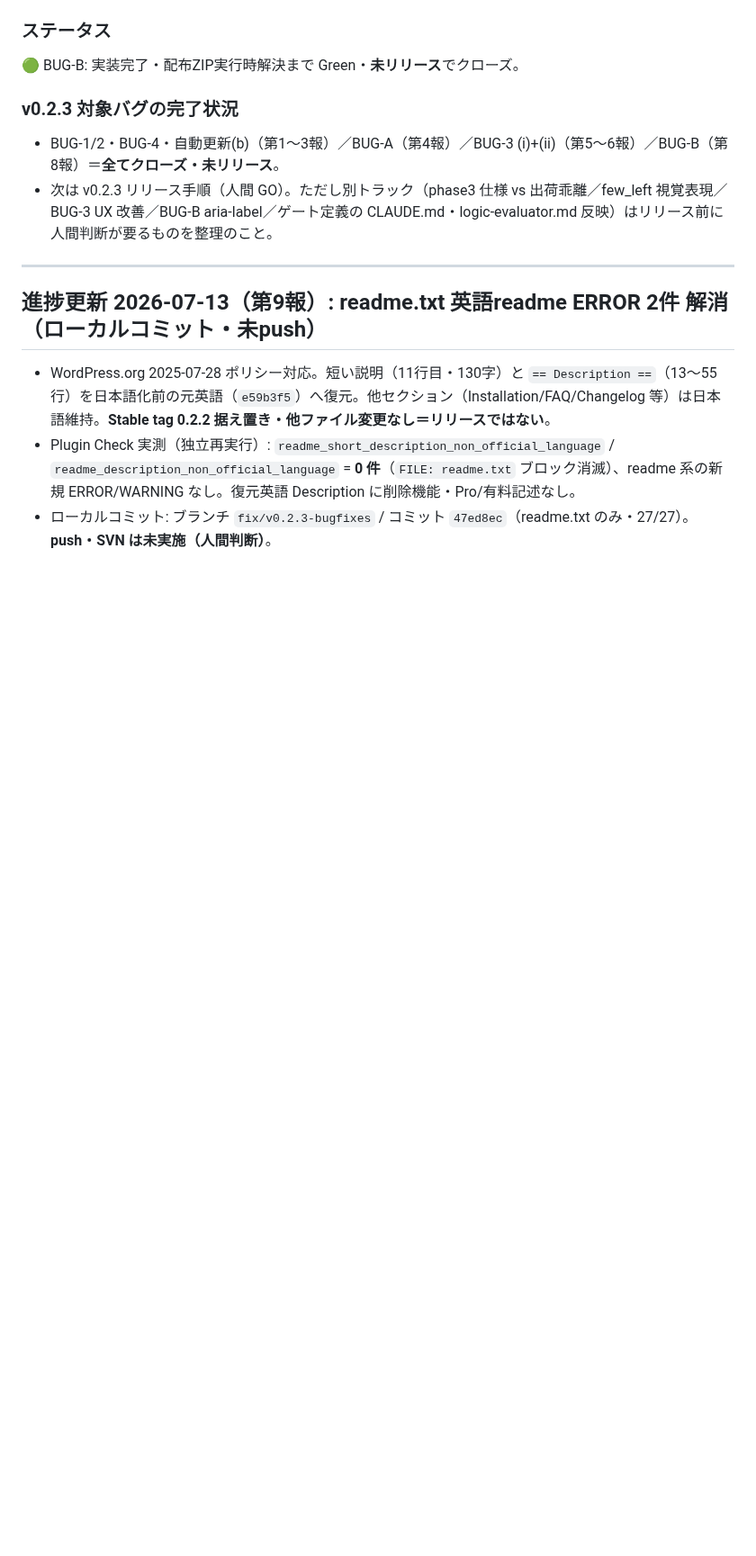
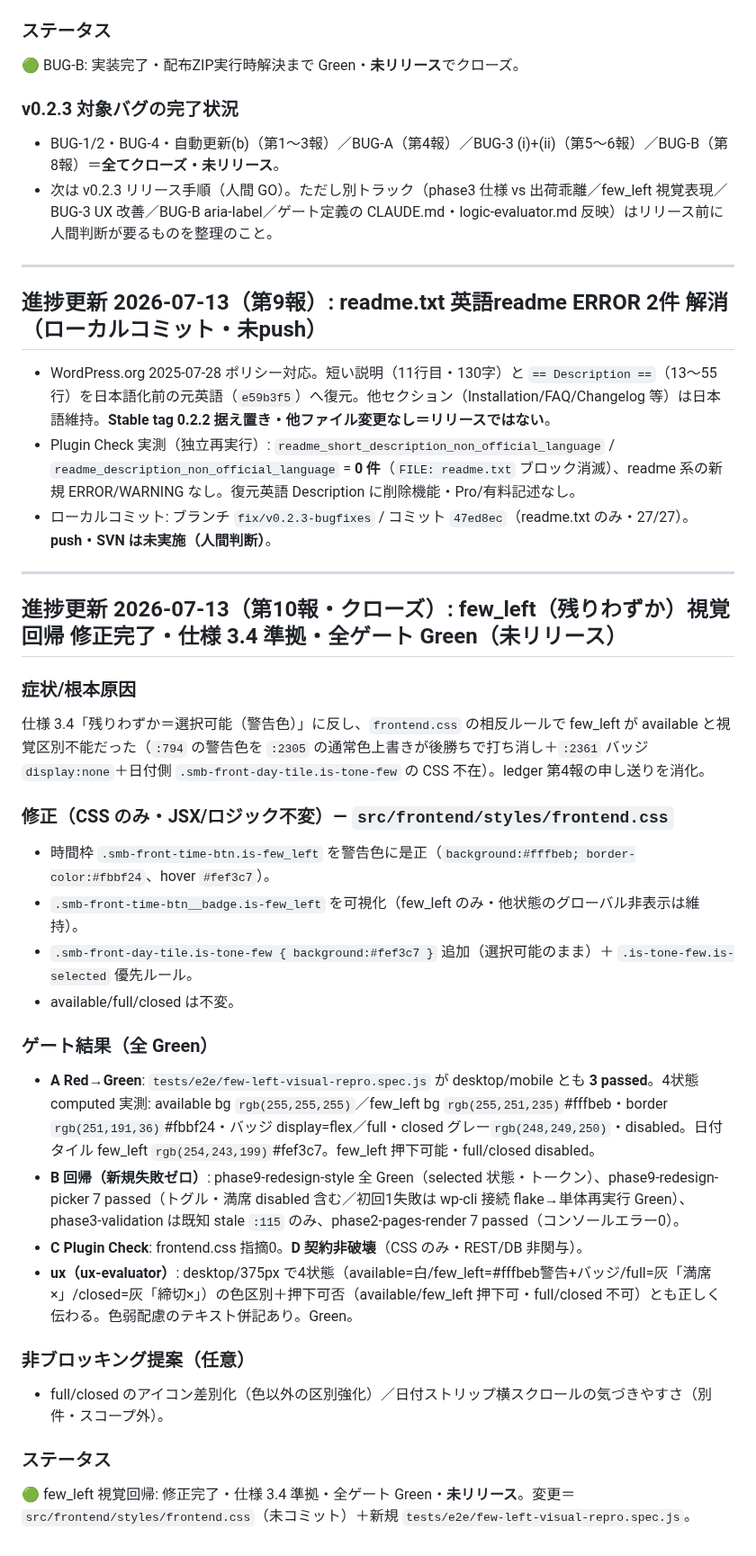
Before and after one commit to KeisukeYokoyama/SmartBooking, a Markdown page: docs/bugs/v0.2.3-bug-ledger.md, the part around the change. Shown at 90% size. GitHub-like rendering; blank space fills up the shorter version.

Commit message:
docs: close few-left visual regression
few_left 視覚回帰を「仕様 3.4 準拠・全ゲート Green・未リリース」で bug ledger
（第10報）/ state.md にクローズ記録（別トラックから除去）。

Co-Authored-By: Claude Opus 4.8 (1M context) <noreply@anthropic.com>
Claude-Session: https://claude.ai/code/session_01VX6nbMmCvQZ1G1fjTxCupz

```diff
--- a/docs/bugs/v0.2.3-bug-ledger.md
+++ b/docs/bugs/v0.2.3-bug-ledger.md
@@ -329,3 +329,28 @@ planner 推奨: 主因が到達性のため **(iii)**。(i) は UI 追加のた
 - WordPress.org 2025-07-28 ポリシー対応。短い説明（11行目・130字）と `== Description ==`（13〜55行）を日本語化前の元英語（`e59b3f5`）へ復元。他セクション（Installation/FAQ/Changelog 等）は日本語維持。**Stable tag 0.2.2 据え置き・他ファイル変更なし＝リリースではない**。
 - Plugin Check 実測（独立再実行）: `readme_short_description_non_official_language` / `readme_description_non_official_language` = **0 件**（`FILE: readme.txt` ブロック消滅）、readme 系の新規 ERROR/WARNING なし。復元英語 Description に削除機能・Pro/有料記述なし。
 - ローカルコミット: ブランチ `fix/v0.2.3-bugfixes` / コミット `47ed8ec`（readme.txt のみ・27/27）。**push・SVN は未実施（人間判断）**。
+
+---
+
+## 進捗更新 2026-07-13（第10報・クローズ）: few_left（残りわずか）視覚回帰 修正完了・仕様 3.4 準拠・全ゲート Green（未リリース）
+
+### 症状/根本原因
+仕様 3.4「残りわずか＝選択可能（警告色）」に反し、`frontend.css` の相反ルールで few_left が available と視覚区別不能だった（`:794` の警告色を `:2305` の通常色上書きが後勝ちで打ち消し＋`:2361` バッジ `display:none`＋日付側 `.smb-front-day-tile.is-tone-few` の CSS 不在）。ledger 第4報の申し送りを消化。
+
+### 修正（CSS のみ・JSX/ロジック不変）— `src/frontend/styles/frontend.css`
+- 時間枠 `.smb-front-time-btn.is-few_left` を警告色に是正（`background:#fffbeb; border-color:#fbbf24`、hover `#fef3c7`）。
+- `.smb-front-time-btn__badge.is-few_left` を可視化（few_left のみ・他状態のグローバル非表示は維持）。
+- `.smb-front-day-tile.is-tone-few { background:#fef3c7 }` 追加（選択可能のまま）＋ `.is-tone-few.is-selected` 優先ルール。
+- available/full/closed は不変。
+
+### ゲート結果（全 Green）
+- **A Red→Green**: `tests/e2e/few-left-visual-repro.spec.js` が desktop/mobile とも **3 passed**。4状態 computed 実測: available bg `rgb(255,255,255)`／few_left bg `rgb(255,251,235)`#fffbeb・border `rgb(251,191,36)`#fbbf24・バッジ display=flex／full・closed グレー`rgb(248,249,250)`・disabled。日付タイル few_left `rgb(254,243,199)`#fef3c7。few_left 押下可能・full/closed disabled。
+- **B 回帰（新規失敗ゼロ）**: phase9-redesign-style 全 Green（selected 状態・トークン）、phase9-redesign-picker 7 passed（トグル・満席 disabled 含む／初回1失敗は wp-cli 接続 flake→単体再実行 Green）、phase3-validation は既知 stale `:115` のみ、phase2-pages-render 7 passed（コンソールエラー0）。
+- **C Plugin Check**: frontend.css 指摘0。**D 契約非破壊**（CSS のみ・REST/DB 非関与）。
+- **ux（ux-evaluator）**: desktop/375px で4状態（available=白/few_left=#fffbeb警告+バッジ/full=灰「満席×」/closed=灰「締切×」）の色区別＋押下可否（available/few_left 押下可・full/closed 不可）とも正しく伝わる。色弱配慮のテキスト併記あり。Green。
+
+### 非ブロッキング提案（任意）
+- full/closed のアイコン差別化（色以外の区別強化）／日付ストリップ横スクロールの気づきやすさ（別件・スコープ外）。
+
+### ステータス
+🟢 few_left 視覚回帰: 修正完了・仕様 3.4 準拠・全ゲート Green・**未リリース**。変更＝`src/frontend/styles/frontend.css`（未コミット）＋新規 `tests/e2e/few-left-visual-repro.spec.js`。
```
Also changed, not shown: docs/handoff/state.md (+5 -2 lines).
